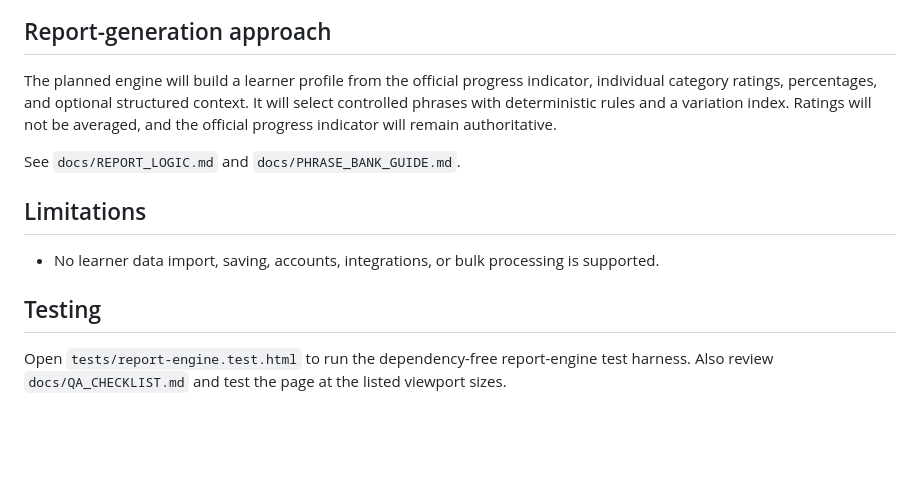
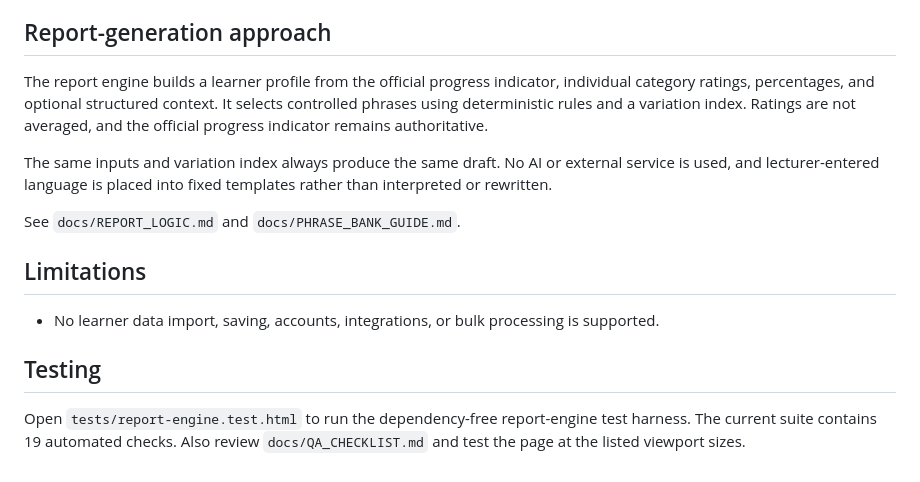
Before and after one commit to sean-p-clohessy/ProgressPointBuilder, a Markdown page: README.md, the part around one of its changes. Drawn GitHub-style; blank space fills up the shorter version.

```diff
--- a/README.md
+++ b/README.md
@@ -39,7 +49,9 @@ Your data is processed locally in your browser and is not stored by this applica
 
 ## Report-generation approach
 
-The planned engine will build a learner profile from the official progress indicator, individual category ratings, percentages, and optional structured context. It will select controlled phrases with deterministic rules and a variation index. Ratings will not be averaged, and the official progress indicator will remain authoritative.
+The report engine builds a learner profile from the official progress indicator, individual category ratings, percentages, and optional structured context. It selects controlled phrases using deterministic rules and a variation index. Ratings are not averaged, and the official progress indicator remains authoritative.
+
+The same inputs and variation index always produce the same draft. No AI or external service is used, and lecturer-entered language is placed into fixed templates rather than interpreted or rewritten.
 
 See `docs/REPORT_LOGIC.md` and `docs/PHRASE_BANK_GUIDE.md`.
 
@@ -49,4 +61,4 @@ See `docs/REPORT_LOGIC.md` and `docs/PHRASE_BANK_GUIDE.md`.
 
 ## Testing
 
-Open `tests/report-engine.test.html` to run the dependency-free report-engine test harness. Also review `docs/QA_CHECKLIST.md` and test the page at the listed viewport sizes.
+Open `tests/report-engine.test.html` to run the dependency-free report-engine test harness. The current suite contains 19 automated checks. Also review `docs/QA_CHECKLIST.md` and test the page at the listed viewport sizes.
```
Also changed, not shown: other parts of README.md (+12 -2 lines), docs/images/parent-report-builder-desktop.png (added), docs/images/parent-report-builder-mobile.png (added).
